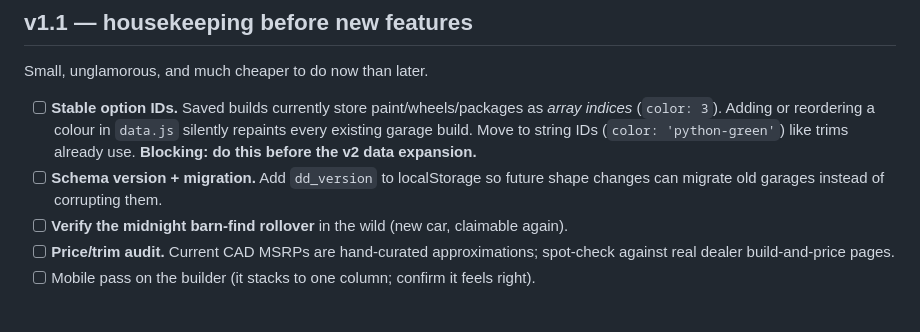
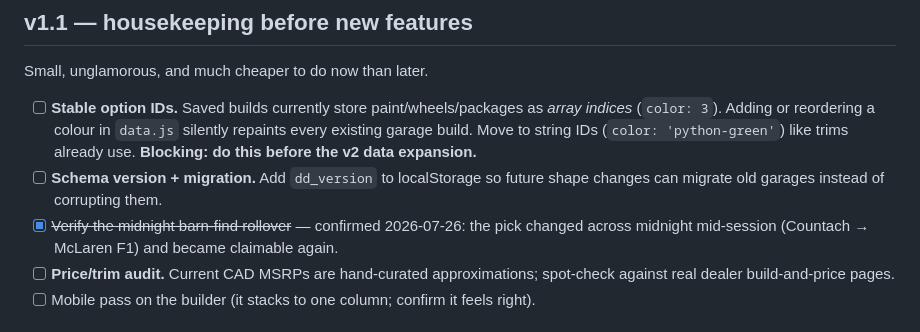
Before and after one commit to philbertkong2005-oss/dopamine-drive, a Markdown page: ROADMAP.md, the part around the change. Rendered like a GitHub page.

Commit message:
Tick off barn-find rollover verification
Confirmed live: the daily pick changed across midnight during a session
and became claimable again.

Co-Authored-By: Claude Fable 5 <noreply@anthropic.com>

```diff
--- a/ROADMAP.md
+++ b/ROADMAP.md
@@ -14,7 +14,8 @@ Small, unglamorous, and much cheaper to do now than later.
       already use. **Blocking: do this before the v2 data expansion.**
 - [ ] **Schema version + migration.** Add `dd_version` to localStorage so future shape
       changes can migrate old garages instead of corrupting them.
-- [ ] **Verify the midnight barn-find rollover** in the wild (new car, claimable again).
+- [x] ~~Verify the midnight barn-find rollover~~ — confirmed 2026-07-26: the pick changed
+      across midnight mid-session (Countach → McLaren F1) and became claimable again.
 - [ ] **Price/trim audit.** Current CAD MSRPs are hand-curated approximations; spot-check
       against real dealer build-and-price pages.
 - [ ] Mobile pass on the builder (it stacks to one column; confirm it feels right).
```
